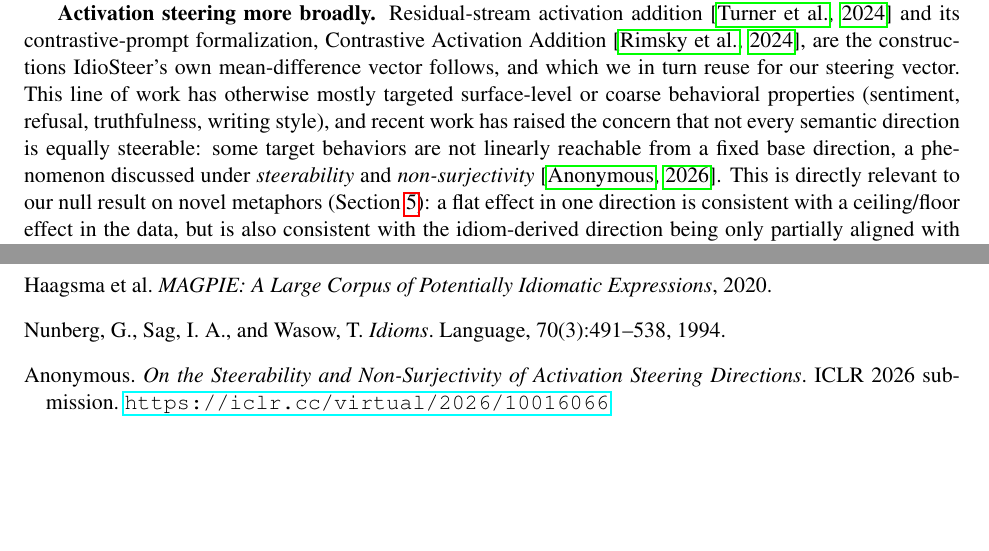
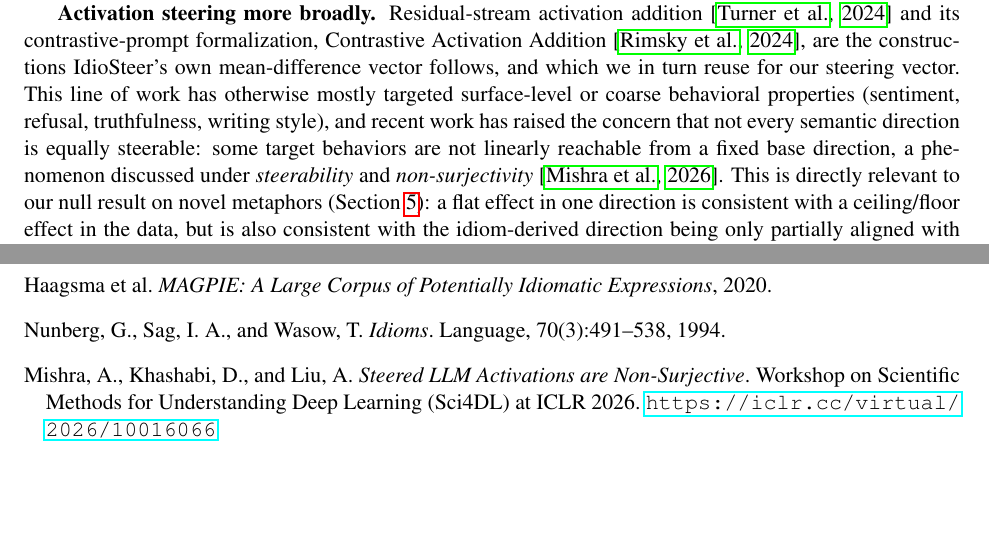
Before and after one commit to Itamarvs/beyond-idiom-steering, a LaTeX paper (report/report.tex): two parts of pages 2 and 9 of 9, joined at a grey line, cut so that both start at the same text. Compiled offline with pdfLaTeX.

Commit message:
fix citation

```diff
--- a/report/report.tex
+++ b/report/report.tex
@@ -526,10 +526,11 @@ Nunberg, G., Sag, I. A., and Wasow, T.
 \emph{Idioms}.
 Language, 70(3):491--538, 1994.
 
-\bibitem[Anonymous, 2026]{steerability}
-Anonymous.
-\emph{On the Steerability and Non-Surjectivity of Activation Steering
-Directions}. ICLR 2026 submission. \url{https://iclr.cc/virtual/2026/10016066}
+\bibitem[Mishra et al., 2026]{steerability}
+Mishra, A., Khashabi, D., and Liu, A.
+\emph{Steered LLM Activations are Non-Surjective}.
+Workshop on Scientific Methods for Understanding Deep Learning (Sci4DL) at ICLR 2026.
+\url{https://iclr.cc/virtual/2026/10016066}
 
 \end{thebibliography}
 
```
